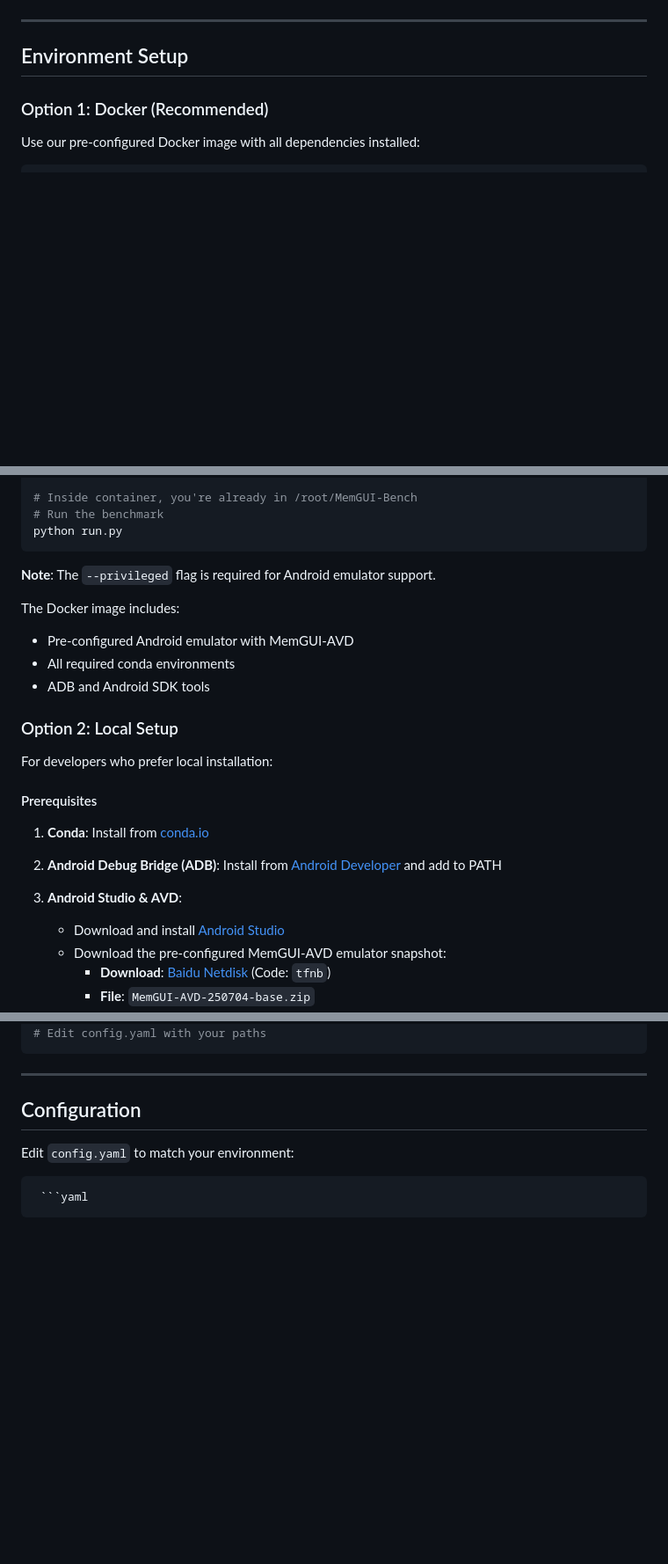
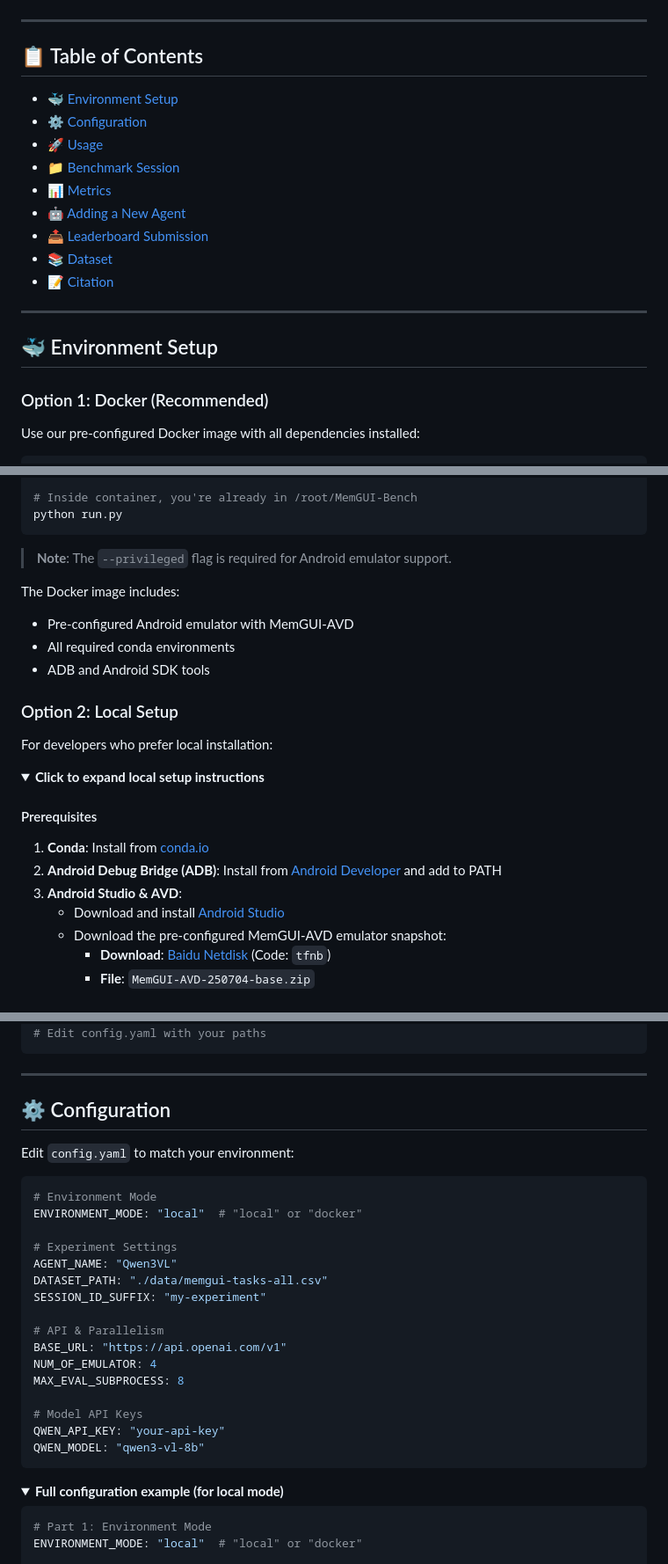
Before and after one commit to janeyujie/MemGUI-Bench, a Markdown page: README.md, 3 parts joined by grey strips. Shown at 88% size. Rendered like a GitHub page; folded sections open; blank space fills up the shorter version.

````diff
--- a/README.md
+++ b/README.md
@@ -6,7 +13,21 @@ A memory-centric benchmark for evaluating Mobile GUI Agents in dynamic environme
 
 ---
 
-## Environment Setup
+## 📋 Table of Contents
+
+- [🐳 Environment Setup](#-environment-setup)
+- [⚙️ Configuration](#️-configuration)
+- [🚀 Usage](#-usage)
+- [📁 Benchmark Session](#-benchmark-session)
+- [📊 Metrics](#-metrics)
+- [🤖 Adding a New Agent](#-adding-a-new-agent)
+- [📤 Leaderboard Submission](#-leaderboard-submission)
+- [📚 Dataset](#-dataset)
+- [📝 Citation](#-citation)
+
+---
+
+## 🐳 Environment Setup
 
 ### Option 1: Docker (Recommended)
 
@@ -25,14 +46,12 @@ sudo docker run -it --privileged \
   bash
 
 # Inside container, you're already in /root/MemGUI-Bench
-# Run the benchmark
 python run.py
 ```
 
-**Note**: The `--privileged` flag is required for Android emulator support.
+> **Note**: The `--privileged` flag is required for Android emulator support.
 
 The Docker image includes:
-
 - Pre-configured Android emulator with MemGUI-AVD
 - All required conda environments
 - ADB and Android SDK tools
@@ -41,12 +60,14 @@ The Docker image includes:
 
 For developers who prefer local installation:
 
+<details>
+<summary><b>Click to expand local setup instructions</b></summary>
+
 #### Prerequisites
 
 1. **Conda**: Install from [conda.io](https://conda.io/projects/conda/en/latest/user-guide/install/index.html)
 2. **Android Debug Bridge (ADB)**: Install from [Android Developer](https://developer.android.com/tools/adb) and add to PATH
 3. **Android Studio & AVD**:
-
    - Download and install [Android Studio](https://developer.android.com/studio)
    - Download the pre-configured MemGUI-AVD emulator snapshot:
      - **Download**: [Baidu Netdisk](https://pan.baidu.com/s/11MhISCYTV5JJPjf9FALy2g?pwd=tfnb) (Code: `tfnb`)
@@ -78,10 +101,32 @@ cp config.yaml.example.opensource config.yaml
 ---
 
-## Configuration
+## ⚙️ Configuration
 
 Edit `config.yaml` to match your environment:
 
-     ```yaml
+```yaml
+# Environment Mode
+ENVIRONMENT_MODE: "local"  # "local" or "docker"
+
+# Experiment Settings
+AGENT_NAME: "Qwen3VL"
+DATASET_PATH: "./data/memgui-tasks-all.csv"
+SESSION_ID_SUFFIX: "my-experiment"
+
+# API & Parallelism
+BASE_URL: "https://api.openai.com/v1"
+NUM_OF_EMULATOR: 4
+MAX_EVAL_SUBPROCESS: 8
+
+# Model API Keys
+QWEN_API_KEY: "your-api-key"
+QWEN_MODEL: "qwen3-vl-8b"
+```
+
+<details>
+<summary><b>Full configuration example (for local mode)</b></summary>
+
+```yaml
 # Part 1: Environment Mode
 ENVIRONMENT_MODE: "local"  # "local" or "docker"
 
````
Also changed, not shown: other parts of README.md (+55 -39 lines).
